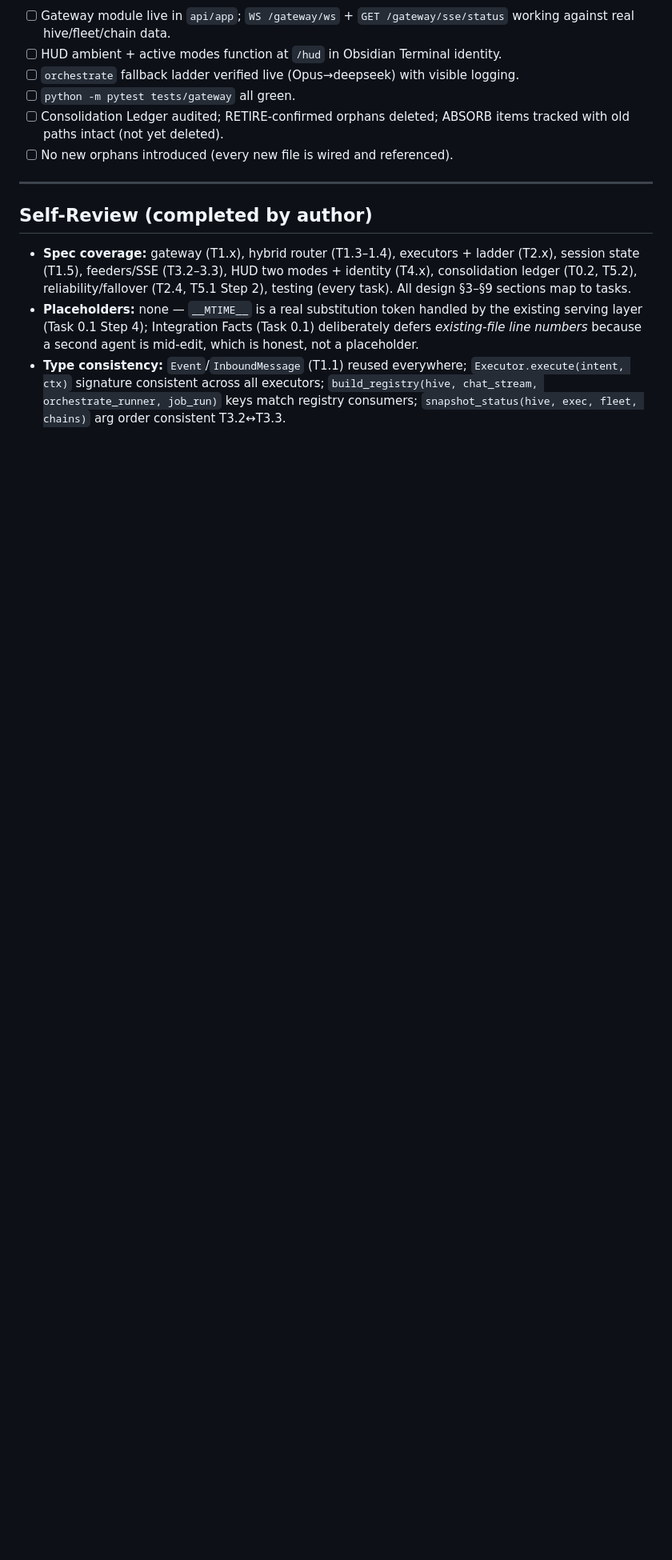
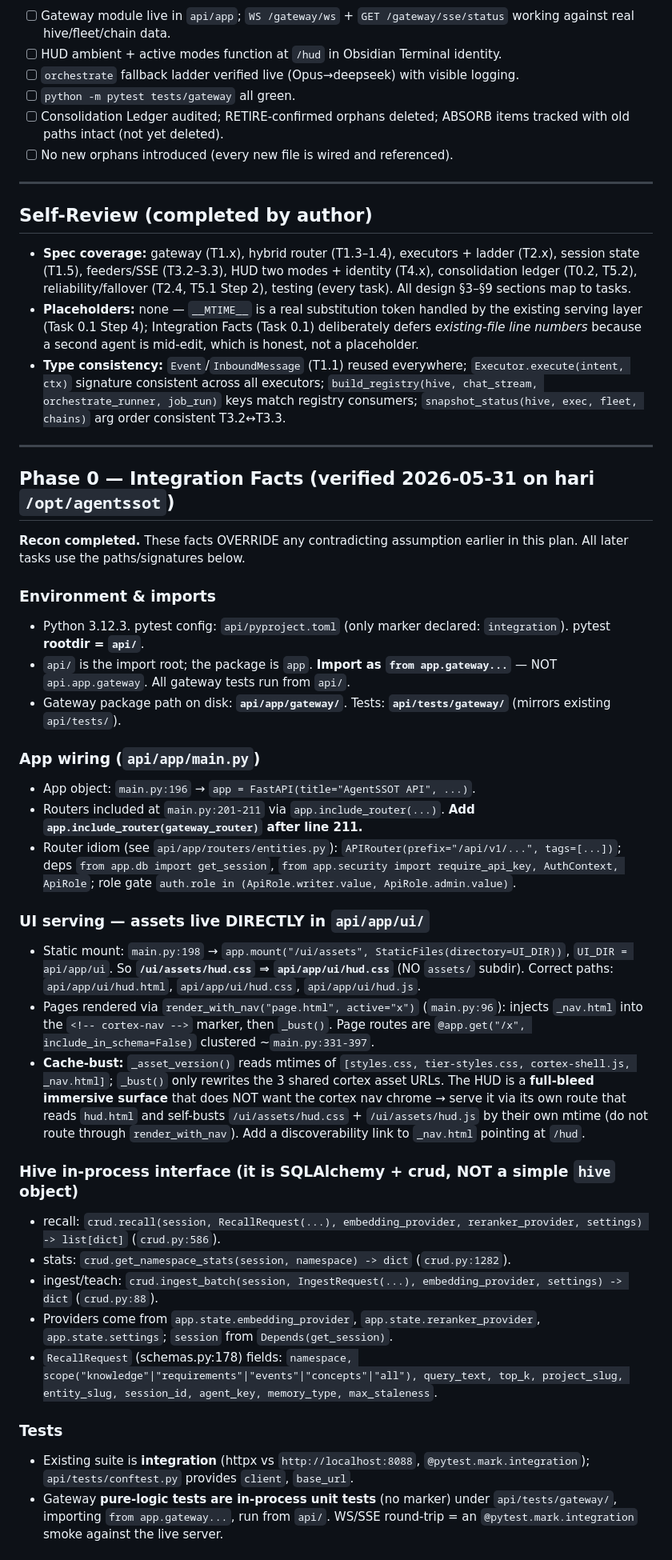
Before and after one commit to maddefientist/agentssot, a Markdown page: docs/plans/2026-05-31-madi-hud-gateway-plan.md, the part around one of its changes. Shown at 80% size. GitHub-like rendering; blank space fills up the shorter version.

Commit message:
plan(phase0): integration facts + corrections from live recon
Pinned: app.gateway import root, ui assets dir, crud recall/stats/ingest
signatures, no-alembic raw-SQL table idiom, gateway_session storage decision,
in-process vs integration test split. Corrects pre-recon path assumptions.

```diff
--- a/docs/plans/2026-05-31-madi-hud-gateway-plan.md
+++ b/docs/plans/2026-05-31-madi-hud-gateway-plan.md
@@ -1343,3 +1343,36 @@ cd /opt/agentssot && git commit -am "docs: finalize consolidation ledger verdict
 - **Spec coverage:** gateway (T1.x), hybrid router (T1.3–1.4), executors + ladder (T2.x), session state (T1.5), feeders/SSE (T3.2–3.3), HUD two modes + identity (T4.x), consolidation ledger (T0.2, T5.2), reliability/fallover (T2.4, T5.1 Step 2), testing (every task). All design §3–§9 sections map to tasks.
 - **Placeholders:** none — `__MTIME__` is a real substitution token handled by the existing serving layer (Task 0.1 Step 4); Integration Facts (Task 0.1) deliberately defers *existing-file line numbers* because a second agent is mid-edit, which is honest, not a placeholder.
 - **Type consistency:** `Event`/`InboundMessage` (T1.1) reused everywhere; `Executor.execute(intent, ctx)` signature consistent across all executors; `build_registry(hive, chat_stream, orchestrate_runner, job_run)` keys match registry consumers; `snapshot_status(hive, exec, fleet, chains)` arg order consistent T3.2↔T3.3.
+
+---
+
+## Phase 0 — Integration Facts (verified 2026-05-31 on hari `/opt/agentssot`)
+
+**Recon completed.** These facts OVERRIDE any contradicting assumption earlier in this plan. All later tasks use the paths/signatures below.
+
+### Environment & imports
+- Python 3.12.3. pytest config: `api/pyproject.toml` (only marker declared: `integration`). pytest **rootdir = `api/`**.
+- `api/` is the import root; the package is `app`. **Import as `from app.gateway...`** — NOT `api.app.gateway`. All gateway tests run from `api/`.
+- Gateway package path on disk: **`api/app/gateway/`**. Tests: **`api/tests/gateway/`** (mirrors existing `api/tests/`).
+
+### App wiring (`api/app/main.py`)
+- App object: `main.py:196` → `app = FastAPI(title="AgentSSOT API", ...)`.
+- Routers included at `main.py:201-211` via `app.include_router(...)`. **Add `app.include_router(gateway_router)` after line 211.**
+- Router idiom (see `api/app/routers/entities.py`): `APIRouter(prefix="/api/v1/...", tags=[...])`; deps `from app.db import get_session`, `from app.security import require_api_key, AuthContext, ApiRole`; role gate `auth.role in (ApiRole.writer.value, ApiRole.admin.value)`.
+
+### UI serving — assets live DIRECTLY in `api/app/ui/`
+- Static mount: `main.py:198` → `app.mount("/ui/assets", StaticFiles(directory=UI_DIR))`, `UI_DIR = api/app/ui`. So **`/ui/assets/hud.css` ⇒ `api/app/ui/hud.css`** (NO `assets/` subdir). Correct paths: `api/app/ui/hud.html`, `api/app/ui/hud.css`, `api/app/ui/hud.js`.
+- Pages rendered via `render_with_nav("page.html", active="x")` (`main.py:96`): injects `_nav.html` into the `<!-- cortex-nav -->` marker, then `_bust()`. Page routes are `@app.get("/x", include_in_schema=False)` clustered ~`main.py:331-397`.
+- **Cache-bust:** `_asset_version()` reads mtimes of `[styles.css, tier-styles.css, cortex-shell.js, _nav.html]`; `_bust()` only rewrites the 3 shared cortex asset URLs. The HUD is a **full-bleed immersive surface** that does NOT want the cortex nav chrome → serve it via its own route that reads `hud.html` and self-busts `/ui/assets/hud.css` + `/ui/assets/hud.js` by their own mtime (do not route through `render_with_nav`). Add a discoverability link to `_nav.html` pointing at `/hud`.
+
+### Hive in-process interface (it is SQLAlchemy + crud, NOT a simple `hive` object)
+- recall: `crud.recall(session, RecallRequest(...), embedding_provider, reranker_provider, settings) -> list[dict]` (`crud.py:586`).
+- stats: `crud.get_namespace_stats(session, namespace) -> dict` (`crud.py:1282`).
+- ingest/teach: `crud.ingest_batch(session, IngestRequest(...), embedding_provider, settings) -> dict` (`crud.py:88`).
+- Providers come from `app.state.embedding_provider`, `app.state.reranker_provider`, `app.state.settings`; `session` from `Depends(get_session)`.
+- `RecallRequest` (schemas.py:178) fields: `namespace, scope("knowledge"|"requirements"|"events"|"concepts"|"all"), query_text, top_k, project_slug, entity_slug, session_id, agent_key, memory_type, max_staleness`.
+
+### Tests
+- Existing suite is **integration** (httpx vs `http://localhost:8088`, `@pytest.mark.integration`); `api/tests/conftest.py` provides `client`, `base_url`.
+- Gateway **pure-logic tests are in-process unit tests** (no marker) under `api/tests/gateway/`, importing `from app.gateway...`, run from `api/`. WS/SSE round-trip = an `@pytest.mark.integration` smoke against the live server.
+
```
Also changed, not shown: other parts of docs/plans/2026-05-31-madi-hud-gateway-plan.md (+13 -0 lines).
